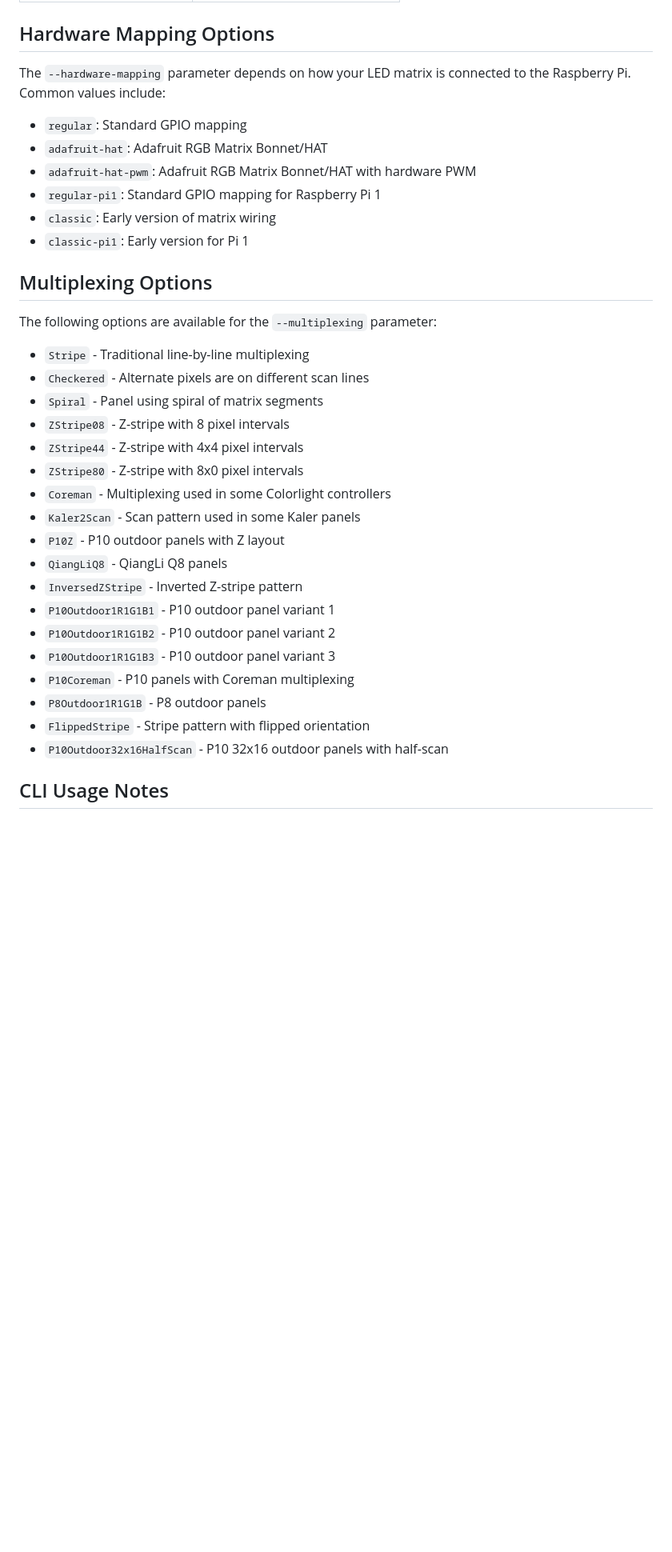
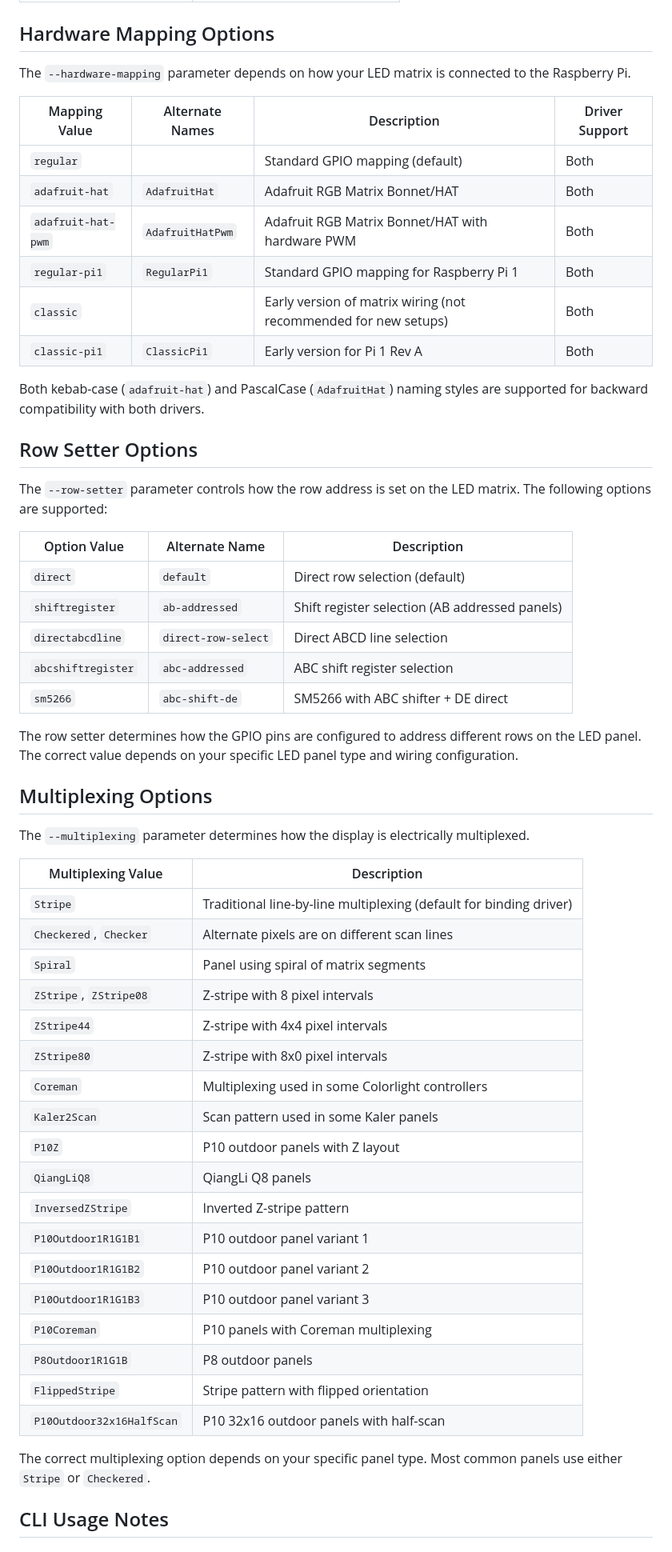
Before and after one commit to paviro/RPi-LED-Sign-Controller, a Markdown page: README.md, the part around one of its changes. Shown at 80% size. Rendered like a GitHub page; blank space fills up the shorter version.

Commit message:
Updated documentation with alias options

```diff
--- a/README.md
+++ b/README.md
@@ -108,37 +109,59 @@ All CLI options can be set via environment variables with the `LED_` prefix.
 
 ## Hardware Mapping Options
 
-The `--hardware-mapping` parameter depends on how your LED matrix is connected to the Raspberry Pi. Common values include:
+The `--hardware-mapping` parameter depends on how your LED matrix is connected to the Raspberry Pi.
 
-- `regular`: Standard GPIO mapping
-- `adafruit-hat`: Adafruit RGB Matrix Bonnet/HAT
-- `adafruit-hat-pwm`: Adafruit RGB Matrix Bonnet/HAT with hardware PWM
-- `regular-pi1`: Standard GPIO mapping for Raspberry Pi 1
-- `classic`: Early version of matrix wiring
-- `classic-pi1`: Early version for Pi 1
+| Mapping Value | Alternate Names | Description | Driver Support |
+|---------------|----------------|-------------|----------------|
+| `regular` | | Standard GPIO mapping (default) | Both |
+| `adafruit-hat` | `AdafruitHat` | Adafruit RGB Matrix Bonnet/HAT | Both |
+| `adafruit-hat-pwm` | `AdafruitHatPwm` | Adafruit RGB Matrix Bonnet/HAT with hardware PWM | Both |
+| `regular-pi1` | `RegularPi1` | Standard GPIO mapping for Raspberry Pi 1 | Both |
+| `classic` | | Early version of matrix wiring (not recommended for new setups) | Both |
+| `classic-pi1` | `ClassicPi1` | Early version for Pi 1 Rev A | Both |
+
+Both kebab-case (`adafruit-hat`) and PascalCase (`AdafruitHat`) naming styles are supported for backward compatibility with both drivers.
+
+## Row Setter Options
+
+The `--row-setter` parameter controls how the row address is set on the LED matrix. The following options are supported:
+
+| Option Value | Alternate Name | Description |
+|--------------|----------------|-------------|
+| `direct` | `default` | Direct row selection (default) |
+| `shiftregister` | `ab-addressed` | Shift register selection (AB addressed panels) |
+| `directabcdline` | `direct-row-select` | Direct ABCD line selection |
+| `abcshiftregister` | `abc-addressed` | ABC shift register selection |
+| `sm5266` | `abc-shift-de` | SM5266 with ABC shifter + DE direct |
+
+The row setter determines how the GPIO pins are configured to address different rows on the LED panel. The correct value depends on your specific LED panel type and wiring configuration.
 
 ## Multiplexing Options
 
-The following options are available for the `--multiplexing` parameter:
+The `--multiplexing` parameter determines how the display is electrically multiplexed.
 
-- `Stripe` - Traditional line-by-line multiplexing
-- `Checkered` - Alternate pixels are on different scan lines
-- `Spiral` - Panel using spiral of matrix segments
-- `ZStripe08` - Z-stripe with 8 pixel intervals
-- `ZStripe44` - Z-stripe with 4x4 pixel intervals
-- `ZStripe80` - Z-stripe with 8x0 pixel intervals
-- `Coreman` - Multiplexing used in some Colorlight controllers
-- `Kaler2Scan` - Scan pattern used in some Kaler panels
-- `P10Z` - P10 outdoor panels with Z layout
-- `QiangLiQ8` - QiangLi Q8 panels
-- `InversedZStripe` - Inverted Z-stripe pattern
-- `P10Outdoor1R1G1B1` - P10 outdoor panel variant 1
-- `P10Outdoor1R1G1B2` - P10 outdoor panel variant 2
-- `P10Outdoor1R1G1B3` - P10 outdoor panel variant 3
-- `P10Coreman` - P10 panels with Coreman multiplexing
-- `P8Outdoor1R1G1B` - P8 outdoor panels
-- `FlippedStripe` - Stripe pattern with flipped orientation
-- `P10Outdoor32x16HalfScan` - P10 32x16 outdoor panels with half-scan
+| Multiplexing Value | Description |
+|--------------------|-------------|
+| `Stripe` | Traditional line-by-line multiplexing (default for binding driver) |
+| `Checkered`, `Checker` | Alternate pixels are on different scan lines |
+| `Spiral` | Panel using spiral of matrix segments |
+| `ZStripe`, `ZStripe08` | Z-stripe with 8 pixel intervals |
+| `ZStripe44` | Z-stripe with 4x4 pixel intervals |
+| `ZStripe80` | Z-stripe with 8x0 pixel intervals |
+| `Coreman` | Multiplexing used in some Colorlight controllers |
+| `Kaler2Scan` | Scan pattern used in some Kaler panels |
+| `P10Z` | P10 outdoor panels with Z layout |
+| `QiangLiQ8` | QiangLi Q8 panels |
+| `InversedZStripe` | Inverted Z-stripe pattern |
+| `P10Outdoor1R1G1B1` | P10 outdoor panel variant 1 |
+| `P10Outdoor1R1G1B2` | P10 outdoor panel variant 2 |
+| `P10Outdoor1R1G1B3` | P10 outdoor panel variant 3 |
+| `P10Coreman` | P10 panels with Coreman multiplexing |
+| `P8Outdoor1R1G1B` | P8 outdoor panels |
+| `FlippedStripe` | Stripe pattern with flipped orientation |
+| `P10Outdoor32x16HalfScan` | P10 32x16 outdoor panels with half-scan |
+
+The correct multiplexing option depends on your specific panel type. Most common panels use either `Stripe` or `Checkered`.
 
 ## CLI Usage Notes
 
```
Also changed, not shown: other parts of README.md (+2 -1 lines).
